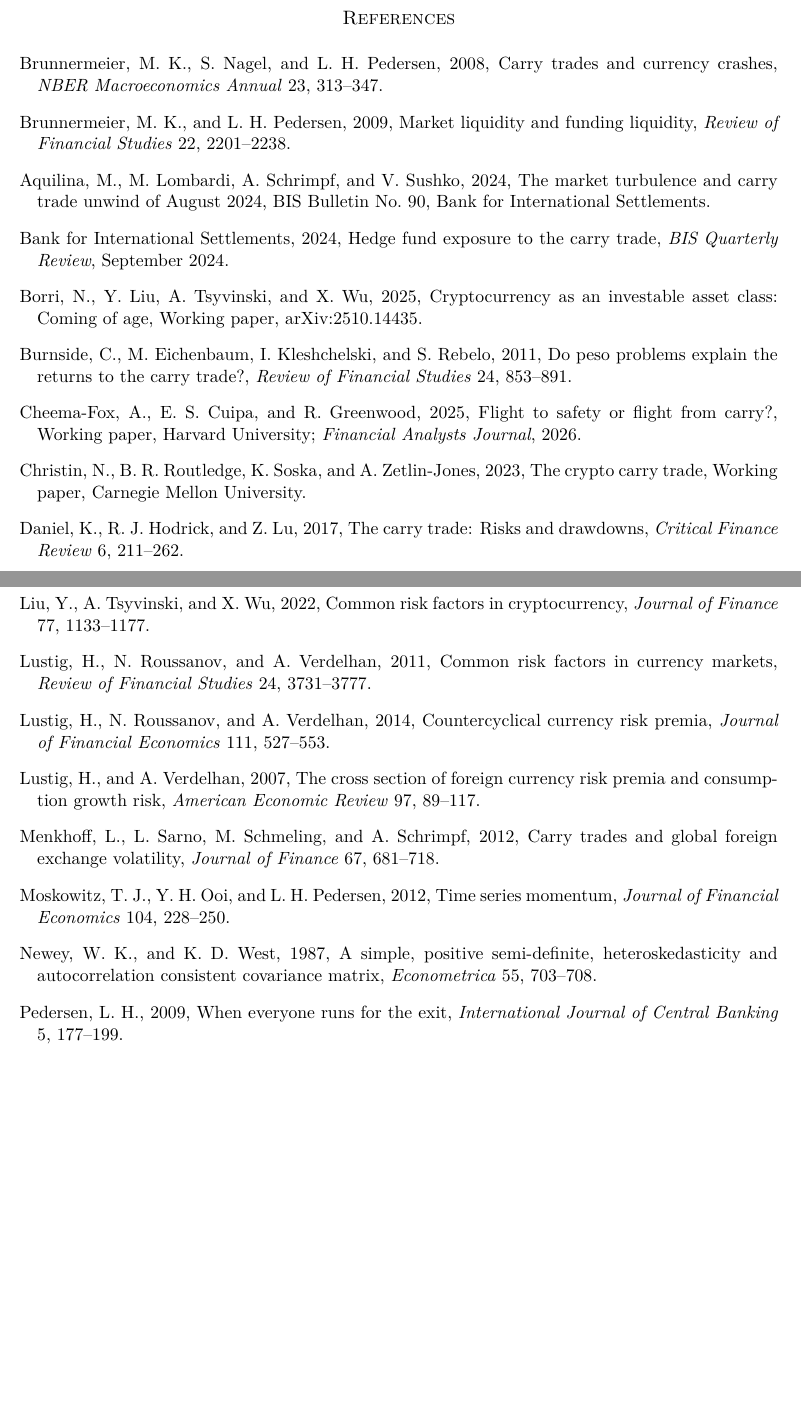
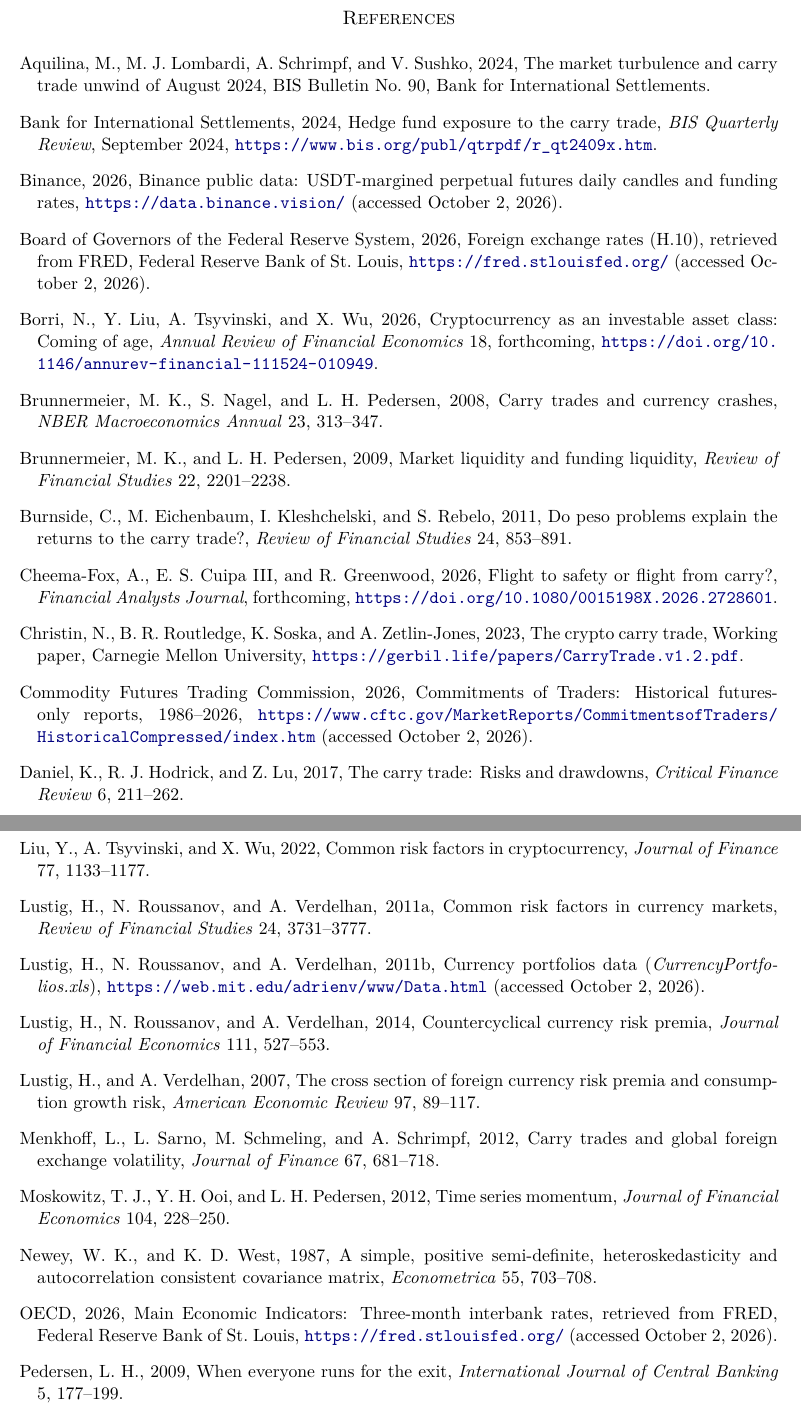
Before and after one commit to rezazamani2329/currency-crypto-carry, a LaTeX document (paper/crowded_carry_paper.tex): two parts of pages 31 and 32 of 33 before the commit and two parts of pages 31 and 32 of 34 after it, joined at a grey line, cut so that both start at the same text, the shorter picture padded with empty space. Compiled offline with pdfLaTeX.

Commit message:
Paper: verify references, fix three entries, add data citations and links for working papers, sort references alphabetically

```diff
--- a/paper/crowded_carry_paper.tex
+++ b/paper/crowded_carry_paper.tex
@@ -692,6 +692,20 @@ Our results point to three directions for future work. First, the crowding that
 \clearpage
 \setstretch{1.0}
 \begin{thebibliography}{99}
+\bibitem[Aquilina et~al.(2024)]{Aquilina2024}
+Aquilina, M., M.~J. Lombardi, A.~Schrimpf, and V.~Sushko, 2024, The market turbulence and carry trade unwind of August 2024, BIS Bulletin No.~90, Bank for International Settlements.
+
+\bibitem[Bank for International Settlements(2024)]{BIS2024}
+Bank for International Settlements, 2024, Hedge fund exposure to the carry trade, \textit{BIS Quarterly Review}, September 2024, \url{https://www.bis.org/publ/qtrpdf/r_qt2409x.htm}.
+
+\bibitem[Binance(2026)]{Binance2026}
+Binance, 2026, Binance public data: USDT-margined perpetual futures daily candles and funding rates, \url{https://data.binance.vision/} (accessed October 2, 2026).
+
+\bibitem[Board of Governors of the Federal Reserve System(2026)]{FRBH10}
+Board of Governors of the Federal Reserve System, 2026, Foreign exchange rates (H.10), retrieved from FRED, Federal Reserve Bank of St.~Louis, \url{https://fred.stlouisfed.org/} (accessed October 2, 2026).
+
+\bibitem[Borri et~al.(2026)]{Borri2025}
+Borri, N., Y.~Liu, A.~Tsyvinski, and X.~Wu, 2026, Cryptocurrency as an investable asset class: Coming of age, \textit{Annual Review of Financial Economics} 18, forthcoming, \url{https://doi.org/10.1146/annurev-financial-111524-010949}.
 
 \bibitem[Brunnermeier et~al.(2008)]{BrunnermeierNagelPedersen2008}
 Brunnermeier, M.~K., S.~Nagel, and L.~H. Pedersen, 2008, Carry trades and currency crashes, \textit{NBER Macroeconomics Annual} 23, 313--347.
@@ -699,23 +713,17 @@ Brunnermeier, M.~K., S.~Nagel, and L.~H. Pedersen, 2008, Carry trades and curren
 \bibitem[Brunnermeier and Pedersen(2009)]{BrunnermeierPedersen2009}
 Brunnermeier, M.~K., and L.~H. Pedersen, 2009, Market liquidity and funding liquidity, \textit{Review of Financial Studies} 22, 2201--2238.
 
-\bibitem[Aquilina et~al.(2024)]{Aquilina2024}
-Aquilina, M., M.~Lombardi, A.~Schrimpf, and V.~Sushko, 2024, The market turbulence and carry trade unwind of August 2024, BIS Bulletin No.~90, Bank for International Settlements.
-
-\bibitem[Bank for International Settlements(2024)]{BIS2024}
-Bank for International Settlements, 2024, Hedge fund exposure to the carry trade, \textit{BIS Quarterly Review}, September 2024.
-
-\bibitem[Borri et~al.(2025)]{Borri2025}
-Borri, N., Y.~Liu, A.~Tsyvinski, and X.~Wu, 2025, Cryptocurrency as an investable asset class: Coming of age, Working paper, arXiv:2510.14435.
-
 \bibitem[Burnside et~al.(2011)]{Burnside2011}
 Burnside, C., M.~Eichenbaum, I.~Kleshchelski, and S.~Rebelo, 2011, Do peso problems explain the returns to the carry trade?, \textit{Review of Financial Studies} 24, 853--891.
 
-\bibitem[Cheema-Fox et~al.(2025)]{CheemaFox2025}
-Cheema-Fox, A., E.~S. Cuipa, and R.~Greenwood, 2025, Flight to safety or flight from carry?, Working paper, Harvard University; \textit{Financial Analysts Journal}, 2026.
+\bibitem[Cheema-Fox et~al.(2026)]{CheemaFox2025}
+Cheema-Fox, A., E.~S. Cuipa III, and R.~Greenwood, 2026, Flight to safety or flight from carry?, \textit{Financial Analysts Journal}, forthcoming, \url{https://doi.org/10.1080/0015198X.2026.2728601}.
 
 \bibitem[Christin et~al.(2023)]{Christin2023}
-Christin, N., B.~R. Routledge, K.~Soska, and A.~Zetlin-Jones, 2023, The crypto carry trade, Working paper, Carnegie Mellon University.
+Christin, N., B.~R. Routledge, K.~Soska, and A.~Zetlin-Jones, 2023, The crypto carry trade, Working paper, Carnegie Mellon University, \url{https://gerbil.life/papers/CarryTrade.v1.2.pdf}.
+
+\bibitem[Commodity Futures Trading Commission(2026)]{CFTC2026}
+Commodity Futures Trading Commission, 2026, Commitments of Traders: Historical futures-only reports, 1986--2026, \url{https://www.cftc.gov/MarketReports/CommitmentsofTraders/HistoricalCompressed/index.htm} (accessed October 2, 2026).
 
 \bibitem[Daniel et~al.(2017)]{DanielHodrickLu2017}
 Daniel, K., R.~J. Hodrick, and Z.~Lu, 2017, The carry trade: Risks and drawdowns, \textit{Critical Finance Review} 6, 211--262.
@@ -756,8 +764,11 @@ Liu, Y., and A.~Tsyvinski, 2021, Risks and returns of cryptocurrency, \textit{Re
 \bibitem[Liu et~al.(2022)]{LiuTsyvinskiWu2022}
 Liu, Y., A.~Tsyvinski, and X.~Wu, 2022, Common risk factors in cryptocurrency, \textit{Journal of Finance} 77, 1133--1177.
 
-\bibitem[Lustig et~al.(2011)]{LRV2011}
-Lustig, H., N.~Roussanov, and A.~Verdelhan, 2011, Common risk factors in currency markets, \textit{Review of Financial Studies} 24, 3731--3777.
+\bibitem[Lustig et~al.(2011a)]{LRV2011}
+Lustig, H., N.~Roussanov, and A.~Verdelhan, 2011a, Common risk factors in currency markets, \textit{Review of Financial Studies} 24, 3731--3777.
+
+\bibitem[Lustig et~al.(2011b)]{LRVdata}
+Lustig, H., N.~Roussanov, and A.~Verdelhan, 2011b, Currency portfolios data (\textit{CurrencyPortfolios.xls}), \url{https://web.mit.edu/adrienv/www/Data.html} (accessed October 2, 2026).
 
 \bibitem[Lustig et~al.(2014)]{LRV2014}
 Lustig, H., N.~Roussanov, and A.~Verdelhan, 2014, Countercyclical currency risk premia, \textit{Journal of Financial Economics} 111, 527--553.
@@ -774,6 +785,9 @@ Moskowitz, T.~J., Y.~H. Ooi, and L.~H. Pedersen, 2012, Time series momentum, \te
 \bibitem[Newey and West(1987)]{NeweyWest1987}
 Newey, W.~K., and K.~D. West, 1987, A simple, positive semi-definite, heteroskedasticity and autocorrelation consistent covariance matrix, \textit{Econometrica} 55, 703--708.
 
+\bibitem[OECD(2026)]{OECD2026}
+OECD, 2026, Main Economic Indicators: Three-month interbank rates, retrieved from FRED, Federal Reserve Bank of St.~Louis, \url{https://fred.stlouisfed.org/} (accessed October 2, 2026).
+
 \bibitem[Pedersen(2009)]{Pedersen2009}
 Pedersen, L.~H., 2009, When everyone runs for the exit, \textit{International Journal of Central Banking} 5, 177--199.
 
```
Also changed, not shown: paper/crowded_carry_paper.pdf, paper/crowded_carry_paper.tex (11 more changed lines), 1 other file.
